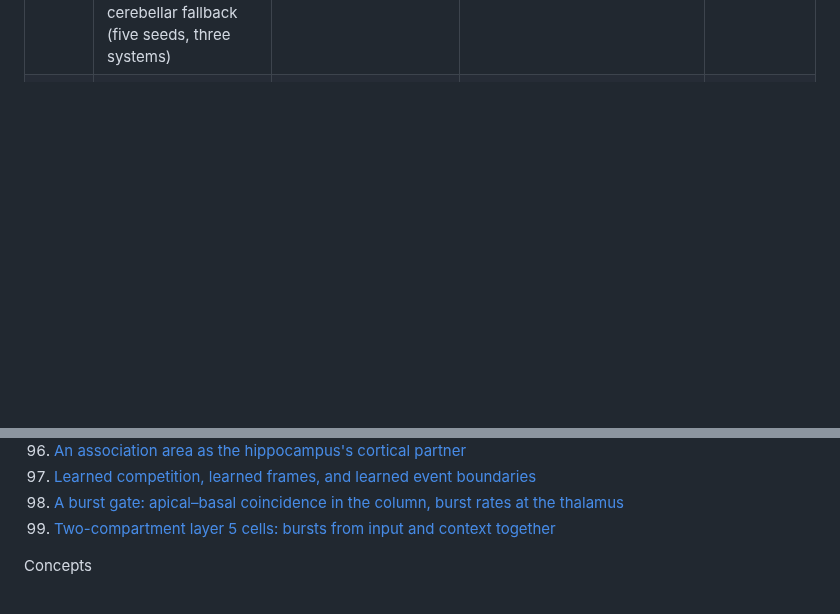
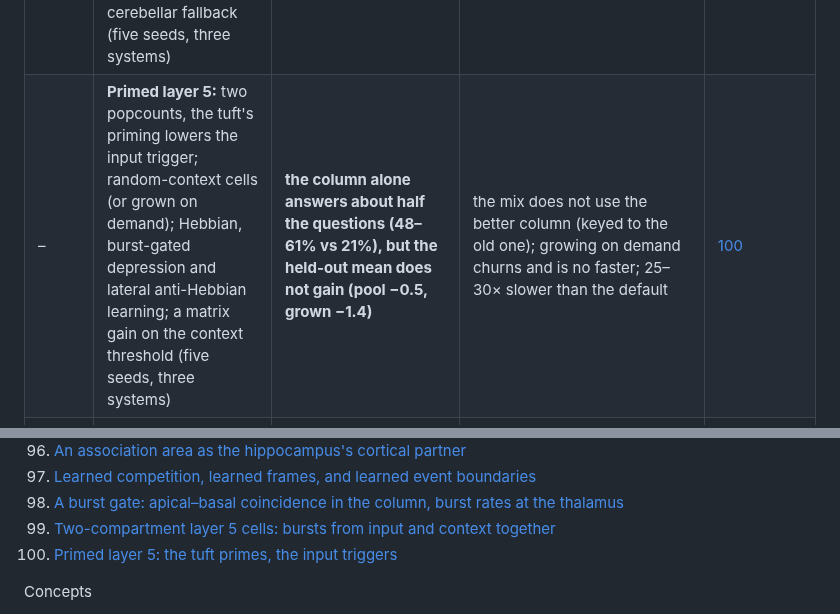
Before and after one commit to lancelot2112/neurocomp_rust, a Markdown page: research/README.md, 2 parts joined by grey strips. Rendered like a GitHub page; blank space fills up the shorter version.

Commit message:
Wiki: experiment 100, primed layer 5 (pool and grown)
Co-Authored-By: Claude Opus 5.5 <noreply@anthropic.com>
Claude-Session: https://claude.ai/code/session_01VeogErWTNK67LAXrc7Xrfw

```diff
--- a/research/README.md
+++ b/research/README.md
@@ -64,6 +64,7 @@ point gains in it should be read with the seed noise of
 | – | **Learned competition, learned frames, learned event boundaries:** matched kernels vote with a learned gain per depth; learned routing of the row; a boundary cell that learns from surprise where events end, replacing the "." trigger (five seeds) | **the boundary cell finds the sentence alone: ~90% of its boundaries on the ".", 98% of sentences closed; within 3 points on two entries, +7 on family stated** | relations −21 and story boundary −19 (boundaries inside facts); learned competition mixed under three systems (index hippocampus +6.6, family consolidated −9.9); routing worse on 3 of 5 | [97](experiments/97-learned-competition-frames-boundaries.md) |
 | – | **A burst gate:** column kernels reading input (basal) and context (apical) frames together win by a fast trace of confirmed coincidences; the thalamic mix weighs sources by burst rates instead of word-keyed tables, with a gain and cerebellar fallback (five seeds, three systems) | **negative overall: column bursts mixed (index hippocampus +2.5, engram store +2.9, three entries −3 to −7); the thalamic gate −12 to −16 on two entries** | bursts decide only 7% of the column's predictions; a per-source rate loses the context (the cerebellum's rate reaches 1.0 on everyday words); bursts should vote per moment | [98](experiments/98-burst-gate.md) |
 | – | **Two-compartment layer 5 cells:** basal synapses on the input, apical (layer 1) synapses on the context frames, each with its own threshold; a burst (both) overrides L2/3's habit; burst-gated recruitment; cerebellar fallback (five seeds, three systems) | **the first learned replacement that gains on average: +2.8 (index hippocampus +11.8, semantic store +5.0, engram store +2.5)** | bursts decide 94% of predictions (7% with one-compartment kernels); the column alone right at 46–51% on three entries (21% before); family consolidated −2.3, hippocampus teaches cortex −3.2; heavy cell churn | [99](experiments/99-two-compartment-layer5.md) |
+| – | **Primed layer 5:** two popcounts, the tuft's priming lowers the input trigger; random-context cells (or grown on demand); Hebbian, burst-gated depression and lateral anti-Hebbian learning; a matrix gain on the context threshold (five seeds, three systems) | **the column alone answers about half the questions (48–61% vs 21%), but the held-out mean does not gain (pool −0.5, grown −1.4)** | the mix does not use the better column (keyed to the old one); growing on demand churns and is no faster; 25–30× slower than the default | [100](experiments/100-primed-layer5.md) |
 | – | **Curiosity:** open questions ranked by value of information, or the network's own asking policy (a basal-ganglia selector over question states, rewarded by the information gained); the network may ask a teacher, a source of its own, at each sleep | **where sam (undecidable) was asked, he was answered right on every question (100%), where every other run said "unknown"** (corrected: "the learned policy kept tom and lucy at 91–100%" held in the first runs only; with practice it lost them on two seeds) | with practice (asking in rounds) the learned policy asks about sam on every seed and settles him (99–100%); with a cost it balances by itself (33–40 questions when cheap, 6–7 when dear) but does not yet save energy for later; trust is now per topic | [81](experiments/81-curiosity.md) |
 | – | **Answer or "unknown", learned as a go/no-go:** practice names with known kinds of conflict, quizzed at each sleep; the basal ganglia choose per (belief band × lead over the runner-up) | **graded and posterior: tom 94–100%, lucy 82–98% right, sam (undecidable) 100% "unknown", every seed** | belief alone cannot separate settleable from undecidable (the lead does); full and vote learn they cannot tell and abstain on every conflict | [80](experiments/80-learned-answer-or-unknown.md) |
 | – | **"Unknown" when belief is split:** a new name whose family two equally trusted honest narrators dispute; the answer is "unknown" unless the believed value is believed more than half | **the posterior says "unknown" on every question about the undecidable name and never where trust settles the conflict (tom 100%, lucy 90–98% right)** | graded answers the undecidable one (0.51, wrong side: 46–99% wrong); a vote says "unknown" to everything; trusting all never abstains | [79](experiments/79-unknown-when-belief-is-split.md) |
@@ -262,6 +263,7 @@ Experiments (chronological)
 97. [Learned competition, learned frames, and learned event boundaries](experiments/97-learned-competition-frames-boundaries.md)
 98. [A burst gate: apical–basal coincidence in the column, burst rates at the thalamus](experiments/98-burst-gate.md)
 99. [Two-compartment layer 5 cells: bursts from input and context together](experiments/99-two-compartment-layer5.md)
+100. [Primed layer 5: the tuft primes, the input triggers](experiments/100-primed-layer5.md)
 
 Concepts
 - [Brain, this network, and a transformer: function vs speed and memory](concepts/brain-transformer-comparison.md)
```
Also changed, not shown: research/experiments/100-primed-layer5.md (added, +101 -0 lines).
